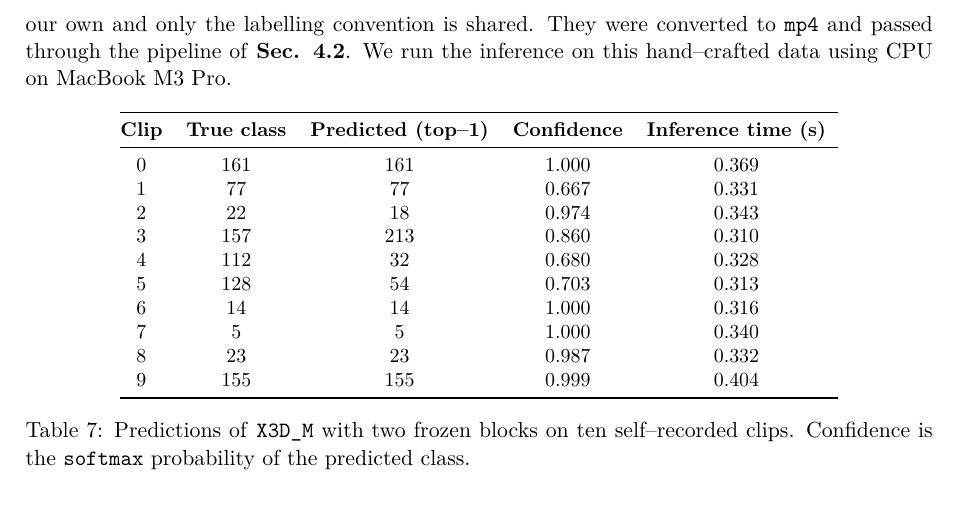
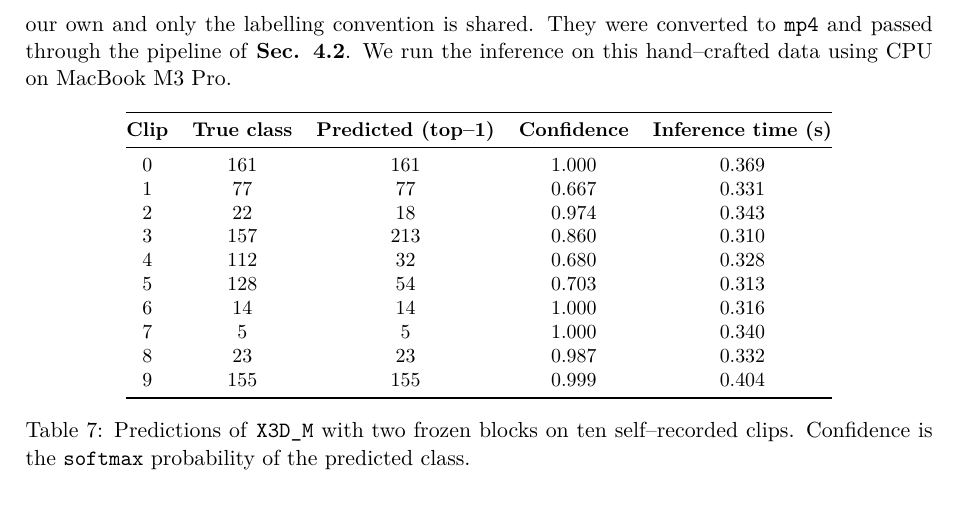
Before and after one commit to Trminh06-work/X3D_4_SignLang, a LaTeX paper (report/Report.tex, which reads report/sections/results.tex): part of page 15 of 19, cut so that both start at the same text. Compiled offline with pdfLaTeX.

Commit message:
update README.md files and fix re-format a table in report

```diff
--- a/report/sections/results.tex
+++ b/report/sections/results.tex
@@ -156,7 +156,7 @@ They were converted to \texttt{mp4} and passed through the pipeline of \textbf{S
 
 \begin{table}[H]
 \centering\small
-\begin{tabular}{@{}c c c c c c@{}}
+\begin{tabular}{@{}c c c c c@{}}
 \toprule
 \textbf{Clip} & \textbf{True class} & \textbf{Predicted (top–1)} & \textbf{Confidence} & \textbf{Inference time (s)} \\
 \midrule
```
Also changed, not shown: README.md, checkpoints/README.md, report/Report.pdf.
